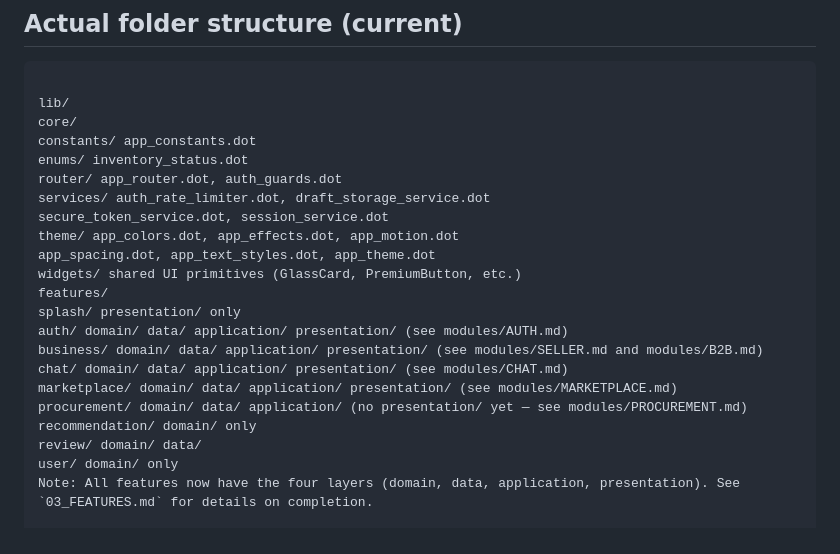
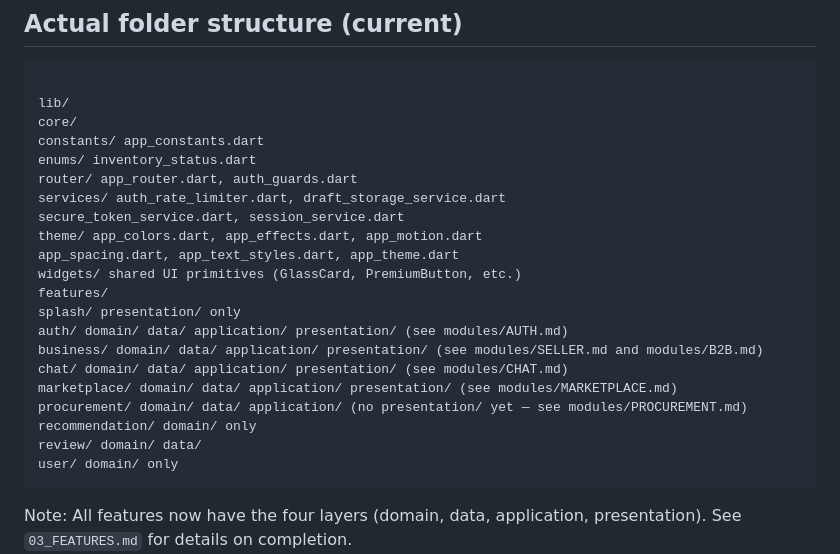
Before and after one commit to suleymanalizada27-wq/FloodStore, a Markdown page: docs/01_ARCHITECTURE.md, the part around the change. Rendered like a GitHub page.

Commit message:
docs: fix folder structure content (not just whitespace)

````diff
--- a/docs/01_ARCHITECTURE.md
+++ b/docs/01_ARCHITECTURE.md
@@ -34,13 +34,13 @@ Rules:
 
 lib/
 core/
-constants/ app_constants.dot
-enums/ inventory_status.dot
-router/ app_router.dot, auth_guards.dot
-services/ auth_rate_limiter.dot, draft_storage_service.dot
-secure_token_service.dot, session_service.dot
-theme/ app_colors.dot, app_effects.dot, app_motion.dot
-app_spacing.dot, app_text_styles.dot, app_theme.dot
+constants/ app_constants.dart
+enums/ inventory_status.dart
+router/ app_router.dart, auth_guards.dart
+services/ auth_rate_limiter.dart, draft_storage_service.dart
+secure_token_service.dart, session_service.dart
+theme/ app_colors.dart, app_effects.dart, app_motion.dart
+app_spacing.dart, app_text_styles.dart, app_theme.dart
 widgets/ shared UI primitives (GlassCard, PremiumButton, etc.)
 features/
 splash/ presentation/ only
@@ -52,6 +52,7 @@ procurement/ domain/ data/ application/ (no presentation/ yet — see modules/PR
 recommendation/ domain/ only
 review/ domain/ data/
 user/ domain/ only
+```
 Note: All features now have the four layers (domain, data, application, presentation). See `03_FEATURES.md` for details on completion.
 
 ## Adding a new feature module
````
